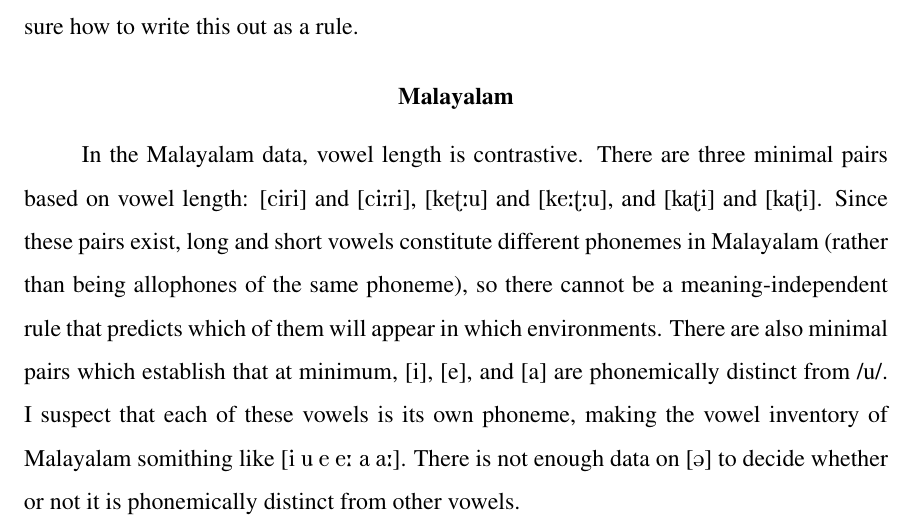
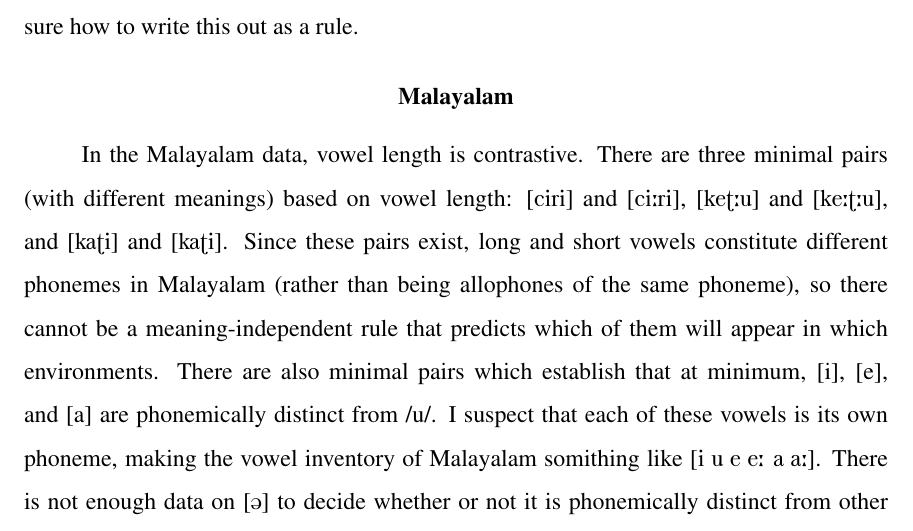
Before and after one commit to syntactician/coursework, a LaTeX problem sheet (phon.phon/homework/5.tex): part of page 2 of 2, cut so that both start at the same text. Compiled offline with pdfLaTeX.

Commit message:
added slight clarification that was mentioned nin class.

```diff
--- a/phon.phon/homework/5.tex
+++ b/phon.phon/homework/5.tex
@@ -47,17 +47,17 @@ one. I'm not sure how to write this out as a rule.
 \section{Malayalam}
 
 In the Malayalam data, vowel length is contrastive. There are three minimal
-pairs based on vowel length: {[}\textipa{ciri}{]} and {[}\textipa{ci:ri}{]},
-{[}\textipa{ke{\textrtailt}:u}{]} and {[}\textipa{ke:{\textrtailt}:u}{]}, and
-{[}\textipa{ka{\textrtailt}i}{]} and {[}\textipa{ka{\textrtailt}i}{]}. Since
-these pairs exist, long and short vowels constitute different phonemes in
-Malayalam (rather than being allophones of the same phoneme), so there cannot
-be a meaning-independent rule that predicts which of them will appear in which
-environments. There are also minimal pairs which establish that at minimum,
-{[}i{]}, {[}e{]}, and {[}a{]} are phonemically distinct from /u/. I suspect
-that each of these vowels is its own phoneme, making the vowel inventory of
-Malayalam somithing like {[}\textipa{i u e e: a a:}{]}. There is not enough
-data on {[}\textipa{@}{]} to decide whether or not it is phonemically distinct
-from other vowels.
+pairs (with different meanings) based on vowel length: {[}\textipa{ciri}{]} and
+{[}\textipa{ci:ri}{]}, {[}\textipa{ke{\textrtailt}:u}{]} and
+{[}\textipa{ke:{\textrtailt}:u}{]}, and {[}\textipa{ka{\textrtailt}i}{]} and
+{[}\textipa{ka{\textrtailt}i}{]}. Since these pairs exist, long and short
+vowels constitute different phonemes in Malayalam (rather than being allophones
+of the same phoneme), so there cannot be a meaning-independent rule that
+predicts which of them will appear in which environments. There are also
+minimal pairs which establish that at minimum, {[}i{]}, {[}e{]}, and {[}a{]}
+are phonemically distinct from /u/. I suspect that each of these vowels is its
+own phoneme, making the vowel inventory of Malayalam somithing like
+{[}\textipa{i u e e: a a:}{]}. There is not enough data on {[}\textipa{@}{]} to
+decide whether or not it is phonemically distinct from other vowels.
 
 \end{document}
```
